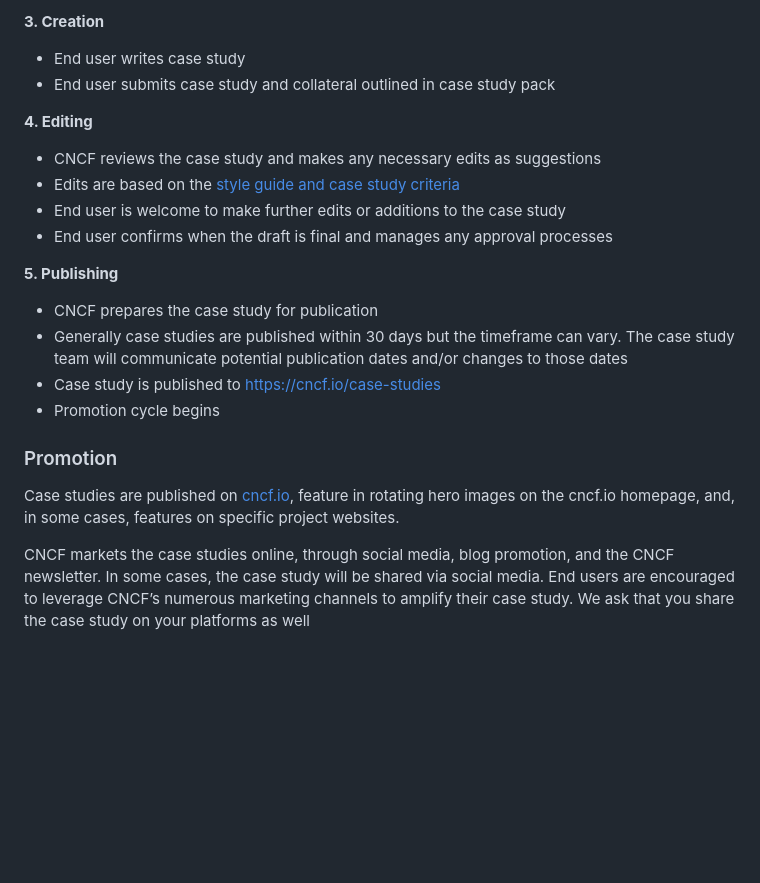
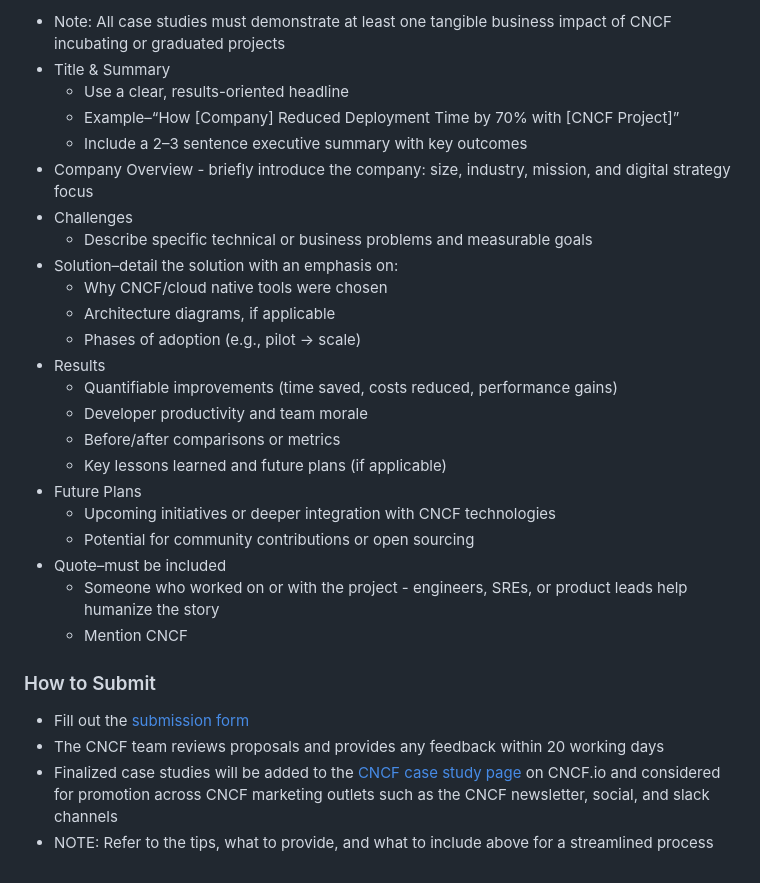
Before and after one commit to cncf/foundation, a Markdown page: policies-guidance/case-study-guidelines.md, the part around the change printed below. Rendered like a GitHub page; blank space fills up the shorter version.

```diff
--- a/policies-guidance/case-study-guidelines.md
+++ b/policies-guidance/case-study-guidelines.md
@@ -48,21 +66,32 @@ The self-service partnership follows a five-step process:
 
-**3. Creation**
-* End user writes case study
-* End user submits case study and collateral outlined in case study pack
+* Note: All case studies must demonstrate at least one tangible business impact of CNCF incubating or graduated projects
+* Title & Summary
+  * Use a clear, results-oriented headline
+  * Example–“How [Company] Reduced Deployment Time by 70% with [CNCF Project]”
+  * Include a 2–3 sentence executive summary with key outcomes
+* Company Overview - briefly introduce the company: size, industry, mission, and digital strategy focus
+* Challenges
+  * Describe specific technical or business problems and measurable goals
+* Solution–detail the solution with an emphasis on:
+  * Why CNCF/cloud native tools were chosen
+  * Architecture diagrams, if applicable
+  * Phases of adoption (e.g., pilot → scale)
+* Results
+  * Quantifiable improvements (time saved, costs reduced, performance gains)
+  * Developer productivity and team morale
+  * Before/after comparisons or metrics
+  * Key lessons learned and future plans (if applicable)
+* Future Plans
+  * Upcoming initiatives or deeper integration with CNCF technologies
+  * Potential for community contributions or open sourcing
+* Quote–must be included
+  * Someone who worked on or with the project - engineers, SREs, or product leads help humanize the story
+  * Mention CNCF
 
-**4. Editing**
-* CNCF reviews the case study and makes any necessary edits as suggestions
-* Edits are based on the [style guide and case study criteria](https://github.com/cncf/foundation/blob/main/style-guide.md)
-* End user is welcome to make further edits or additions to the case study
-* End user confirms when the draft is final and manages any approval processes
 
-**5. Publishing**
-* CNCF prepares the case study for publication
-* Generally case studies are published within 30 days but the timeframe can vary. The case study team will communicate potential publication dates and/or changes to those dates
-* Case study is published to <https://cncf.io/case-studies>
-* Promotion cycle begins
+### How to Submit ###
 
-### Promotion ###
-Case studies are published on [cncf.io](https://www.cncf.io/newsroom/case-studies/), feature in rotating hero images on the cncf.io homepage, and, in some cases, features on specific project websites.
-
-CNCF markets the case studies online, through social media, blog promotion, and the CNCF newsletter. In some cases, the case study will be shared via social media. End users are encouraged to leverage CNCF’s numerous marketing channels to amplify their case study. We ask that you share the case study on your platforms as well
+* Fill out the [submission form](https://form.asana.com/?k=Ufi_ZE31X3EAKMTiplIEcA&d=9283783873717)
+* The CNCF team reviews proposals and provides any feedback within 20 working days
+* Finalized case studies will be added to the [CNCF case study page](https://www.cncf.io/case-studies/) on CNCF.io and considered for promotion across CNCF marketing outlets such as the CNCF newsletter, social, and slack channels
+* NOTE: Refer to the tips, what to provide, and what to include above for a streamlined process
```
Also changed, not shown: other parts of policies-guidance/case-study-guidelines.md (+48 -30 lines).
